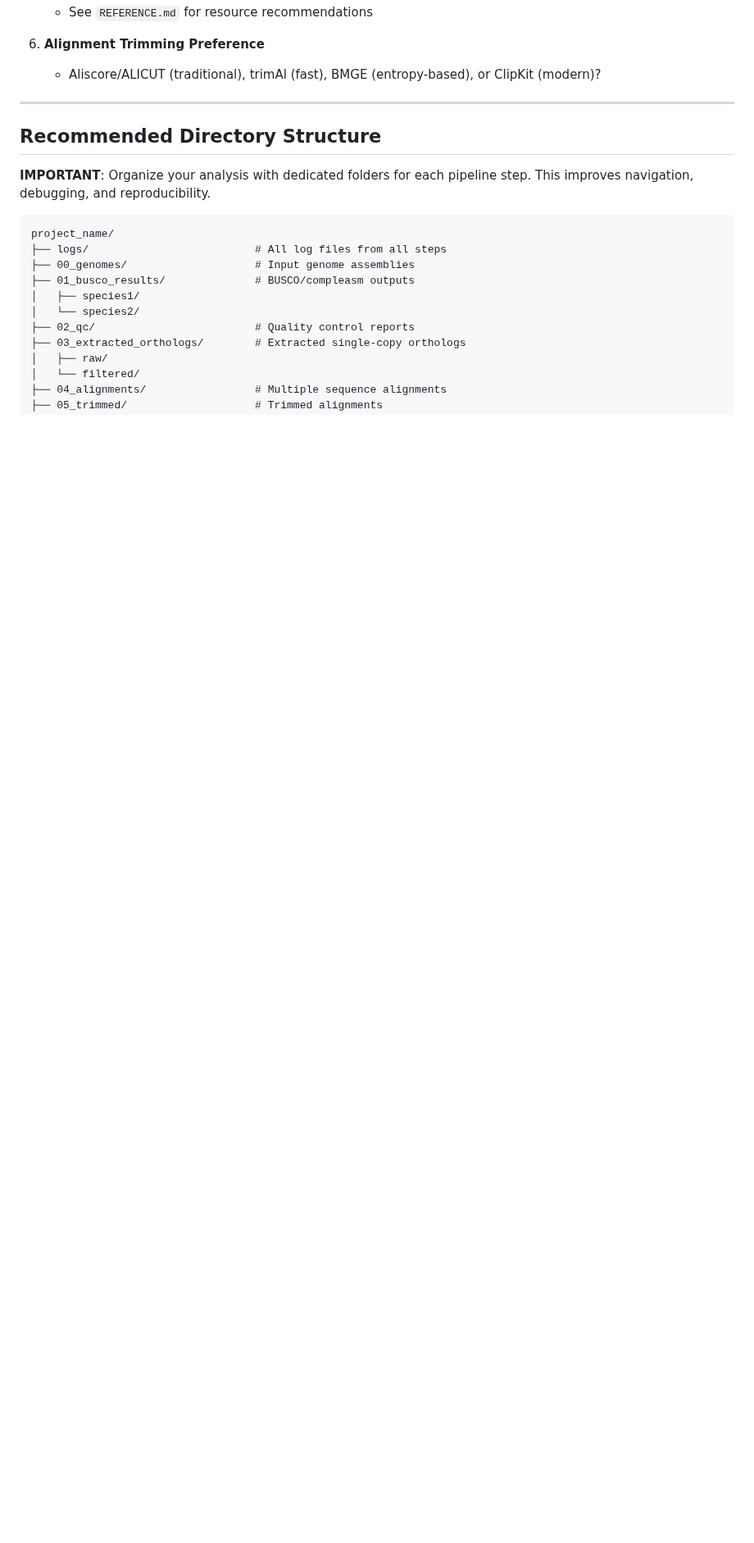
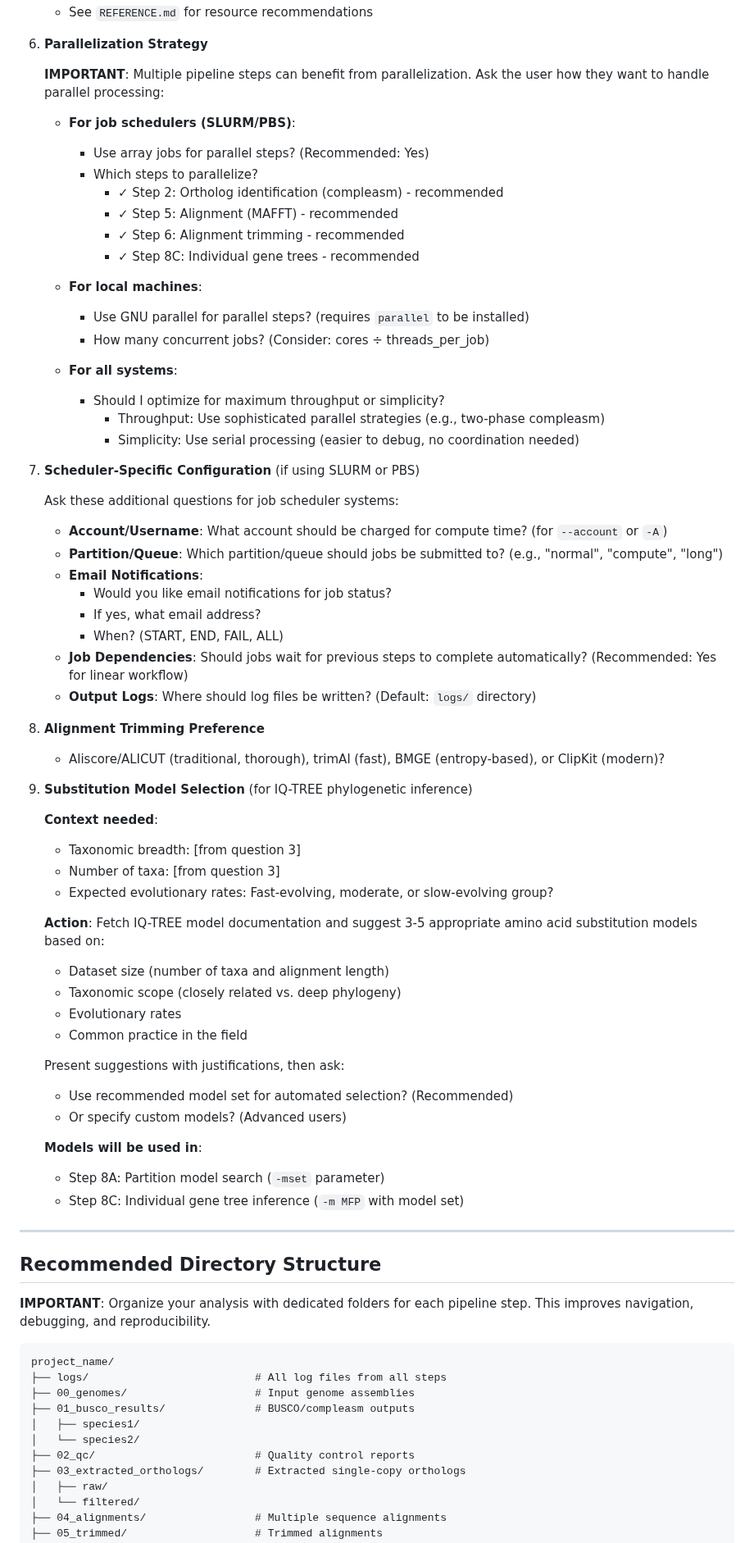
Before and after one commit to brunoasm/claude_deepthink, a Markdown page: phylo_from_buscos/SKILL.md, the part around one of its changes. Shown at 82% size. Drawn GitHub-style; blank space fills up the shorter version.

```diff
--- a/phylo_from_buscos/SKILL.md
+++ b/phylo_from_buscos/SKILL.md
@@ -66,7 +96,62 @@ When a user requests phylogeny generation, **ALWAYS start by asking these questi
    - See `REFERENCE.md` for resource recommendations
 
-6. **Alignment Trimming Preference**
-   - Aliscore/ALICUT (traditional), trimAl (fast), BMGE (entropy-based), or ClipKit (modern)?
+6. **Parallelization Strategy**
+
+   **IMPORTANT**: Multiple pipeline steps can benefit from parallelization. Ask the user how they want to handle parallel processing:
+
+   - **For job schedulers (SLURM/PBS)**:
+     - Use array jobs for parallel steps? (Recommended: Yes)
+     - Which steps to parallelize?
+       - ✓ Step 2: Ortholog identification (compleasm) - recommended
+       - ✓ Step 5: Alignment (MAFFT) - recommended
+       - ✓ Step 6: Alignment trimming - recommended
+       - ✓ Step 8C: Individual gene trees - recommended
+
+   - **For local machines**:
+     - Use GNU parallel for parallel steps? (requires `parallel` to be installed)
+     - How many concurrent jobs? (Consider: cores ÷ threads_per_job)
+
+   - **For all systems**:
+     - Should I optimize for maximum throughput or simplicity?
+       - Throughput: Use sophisticated parallel strategies (e.g., two-phase compleasm)
+       - Simplicity: Use serial processing (easier to debug, no coordination needed)
+
+7. **Scheduler-Specific Configuration** (if using SLURM or PBS)
+
+   Ask these additional questions for job scheduler systems:
+
+   - **Account/Username**: What account should be charged for compute time? (for `--account` or `-A`)
+   - **Partition/Queue**: Which partition/queue should jobs be submitted to? (e.g., "normal", "compute", "long")
+   - **Email Notifications**:
+     - Would you like email notifications for job status?
+     - If yes, what email address?
+     - When? (START, END, FAIL, ALL)
+   - **Job Dependencies**: Should jobs wait for previous steps to complete automatically? (Recommended: Yes for linear workflow)
+   - **Output Logs**: Where should log files be written? (Default: `logs/` directory)
+
+8. **Alignment Trimming Preference**
+   - Aliscore/ALICUT (traditional, thorough), trimAl (fast), BMGE (entropy-based), or ClipKit (modern)?
+
+9. **Substitution Model Selection** (for IQ-TREE phylogenetic inference)
+
+   **Context needed**:
+   - Taxonomic breadth: [from question 3]
+   - Number of taxa: [from question 3]
+   - Expected evolutionary rates: Fast-evolving, moderate, or slow-evolving group?
+
+   **Action**: Fetch IQ-TREE model documentation and suggest 3-5 appropriate amino acid substitution models based on:
+   - Dataset size (number of taxa and alignment length)
+   - Taxonomic scope (closely related vs. deep phylogeny)
+   - Evolutionary rates
+   - Common practice in the field
+
+   Present suggestions with justifications, then ask:
+   - Use recommended model set for automated selection? (Recommended)
+   - Or specify custom models? (Advanced users)
+
+   **Models will be used in**:
+   - Step 8A: Partition model search (`-mset` parameter)
+   - Step 8C: Individual gene tree inference (`-m MFP` with model set)
 
 ---
 
```
Also changed, not shown: other parts of phylo_from_buscos/SKILL.md (+35 -5 lines).
